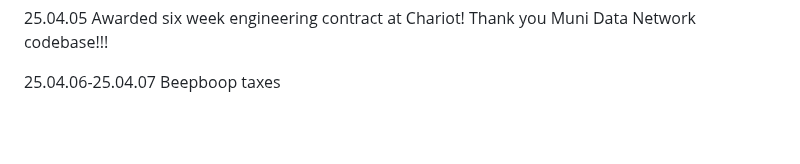
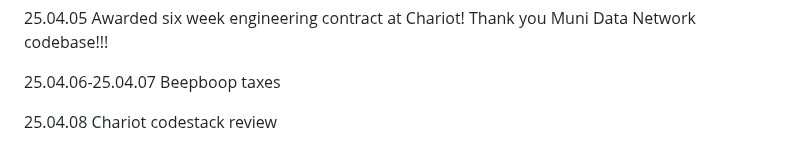
Before and after one commit to QuokkaPride/DevonSaliga, a Markdown page: README.md, the part around the change. Drawn GitHub-style; blank space fills up the shorter version.

```diff
--- a/README.md
+++ b/README.md
@@ -160,3 +160,5 @@ convo with Kirsten about transition to dev world
 25.04.05 Awarded six week engineering contract at Chariot! Thank you Muni Data Network codebase!!!
 
 25.04.06-25.04.07 Beepboop taxes
+
+25.04.08 Chariot codestack review
```
